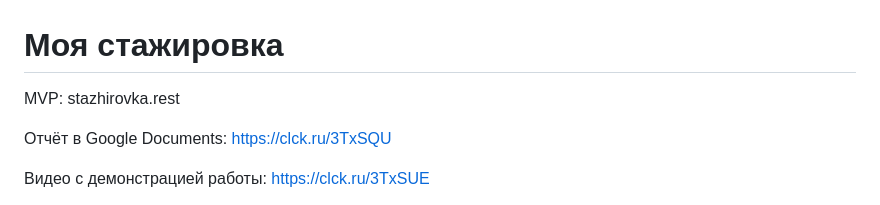
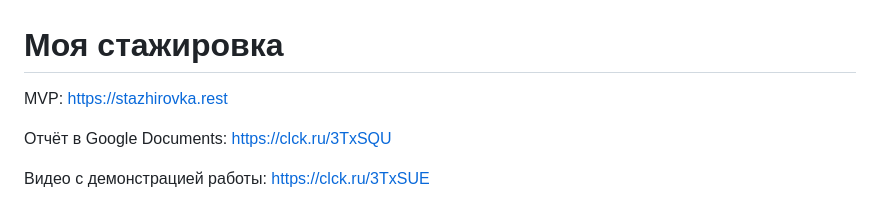
Before and after one commit to vladimir-vysokov/my_intership, a Markdown page: README.md, the part around the change. Drawn GitHub-style.

Commit message:
Update MVP

```diff
--- a/README.md
+++ b/README.md
@@ -1,6 +1,6 @@
 # Моя стажировка
 
-MVP: stazhirovka.rest
+MVP: https://stazhirovka.rest
 
 Отчёт в Google Documents: https://clck.ru/3TxSQU
 
```
